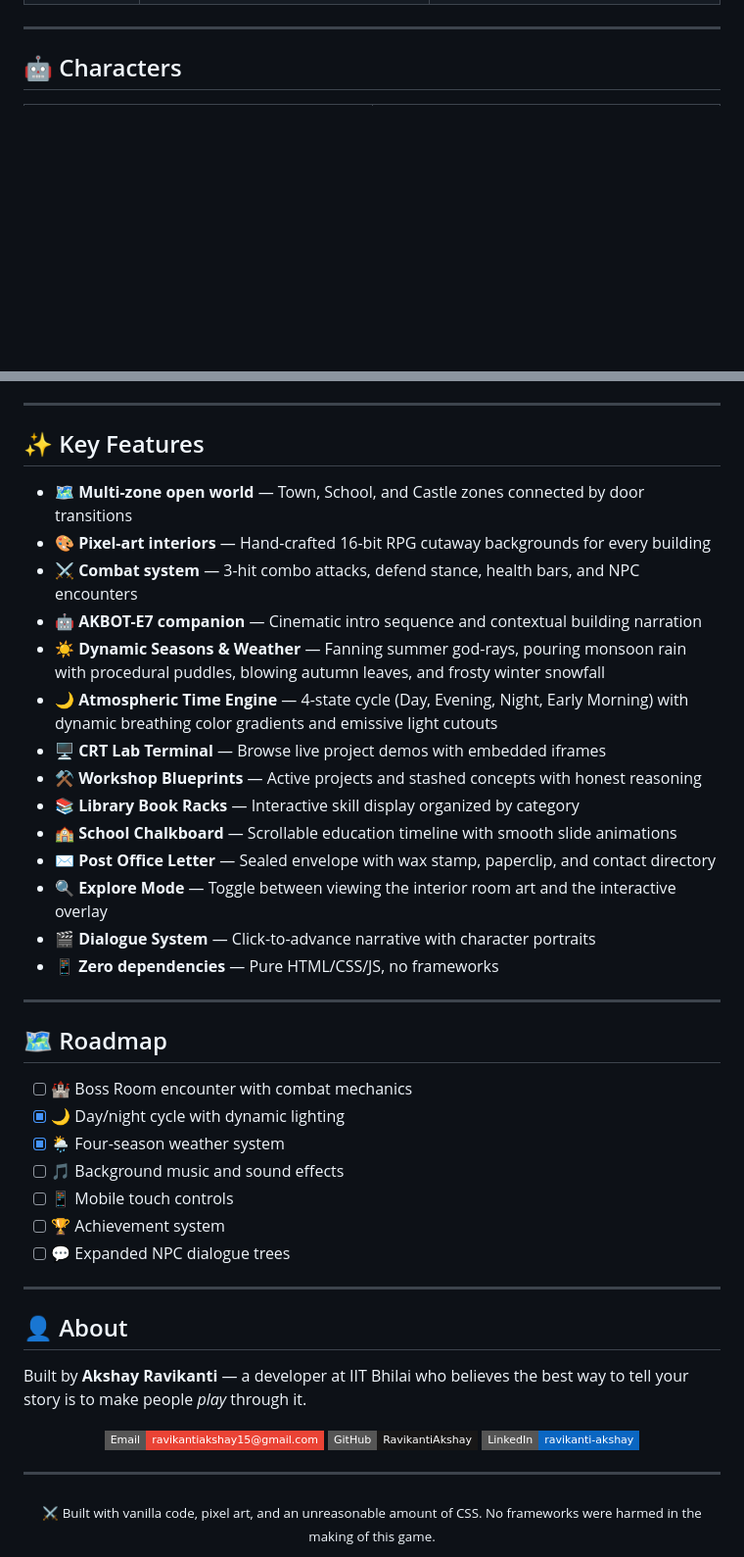
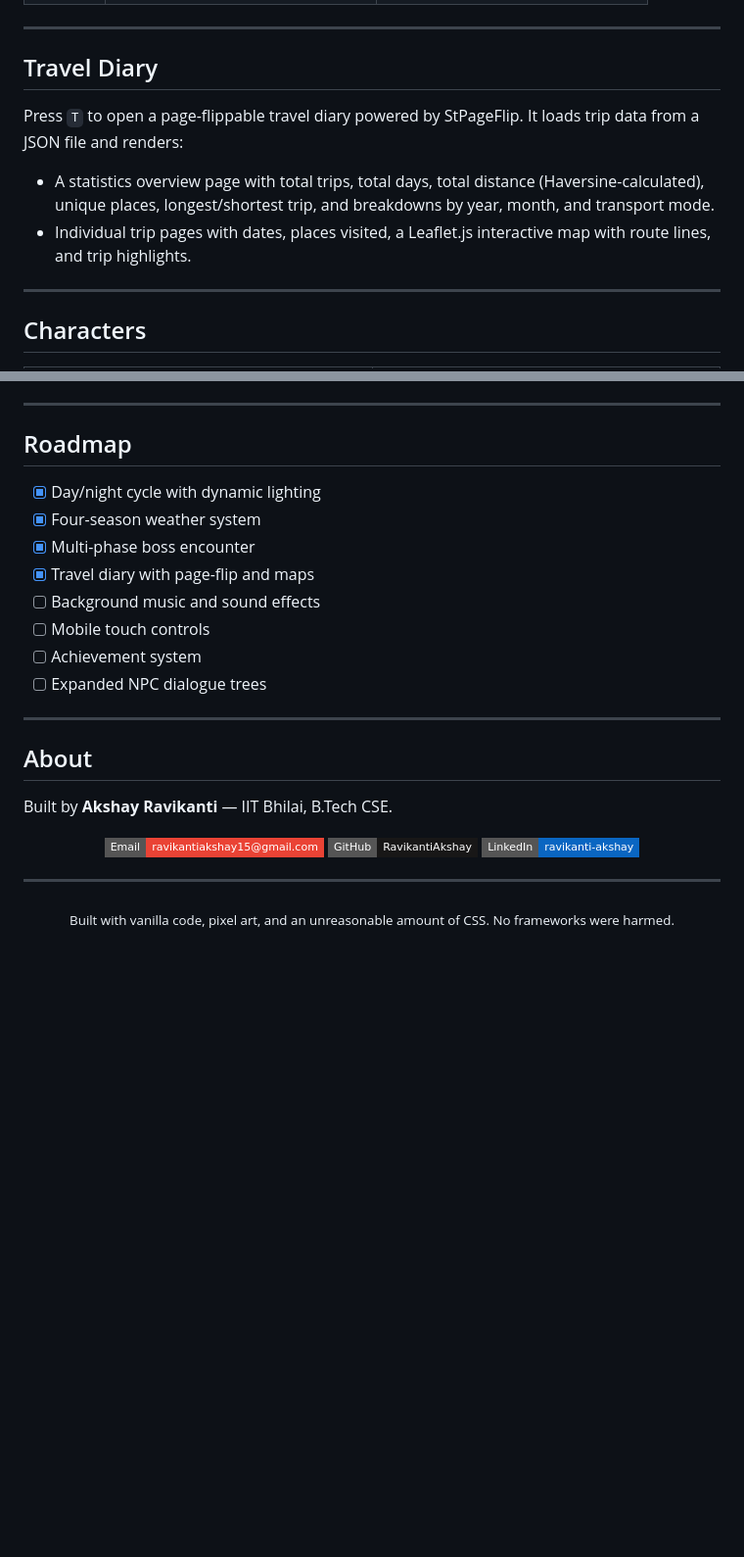
Before and after one commit to RavikantiAkshay/QuestFolio, a Markdown page: README.md, 2 parts joined by grey strips. Shown at 98% size. Drawn GitHub-style; badges without logos; blank space fills up the shorter version.

```diff
--- a/README.md
+++ b/README.md
@@ -81,7 +110,15 @@ Every building has a unique hand-crafted pixel-art interior rendered as a top-do
 
 ---
 
-## 🤖 Characters
+## Travel Diary
+
+Press `T` to open a page-flippable travel diary powered by StPageFlip. It loads trip data from a JSON file and renders:
+- A statistics overview page with total trips, total days, total distance (Haversine-calculated), unique places, longest/shortest trip, and breakdowns by year, month, and transport mode.
+- Individual trip pages with dates, places visited, a Leaflet.js interactive map with route lines, and trip highlights.
+
+---
+
+## Characters
 
 <table>
   <tr>
@@ -169,40 +203,22 @@ Then open `http://localhost:8080` in your browser.
 
 ---
 
-## ✨ Key Features
+## Roadmap
 
-- 🗺️ **Multi-zone open world** — Town, School, and Castle zones connected by door transitions
-- 🎨 **Pixel-art interiors** — Hand-crafted 16-bit RPG cutaway backgrounds for every building
-- ⚔️ **Combat system** — 3-hit combo attacks, defend stance, health bars, and NPC encounters
-- 🤖 **AKBOT-E7 companion** — Cinematic intro sequence and contextual building narration
-- ☀️ **Dynamic Seasons & Weather** — Fanning summer god-rays, pouring monsoon rain with procedural puddles, blowing autumn leaves, and frosty winter snowfall
-- 🌙 **Atmospheric Time Engine** — 4-state cycle (Day, Evening, Night, Early Morning) with dynamic breathing color gradients and emissive light cutouts
-- 🖥️ **CRT Lab Terminal** — Browse live project demos with embedded iframes
-- ⚒️ **Workshop Blueprints** — Active projects and stashed concepts with honest reasoning
-- 📚 **Library Book Racks** — Interactive skill display organized by category
-- 🏫 **School Chalkboard** — Scrollable education timeline with smooth slide animations
-- ✉️ **Post Office Letter** — Sealed envelope with wax stamp, paperclip, and contact directory
-- 🔍 **Explore Mode** — Toggle between viewing the interior room art and the interactive overlay
-- 🎬 **Dialogue System** — Click-to-advance narrative with character portraits
-- 📱 **Zero dependencies** — Pure HTML/CSS/JS, no frameworks
+- [x] Day/night cycle with dynamic lighting
+- [x] Four-season weather system
+- [x] Multi-phase boss encounter
+- [x] Travel diary with page-flip and maps
+- [ ] Background music and sound effects
+- [ ] Mobile touch controls
+- [ ] Achievement system
+- [ ] Expanded NPC dialogue trees
 
 ---
 
-## 🗺️ Roadmap
+## About
 
-- [ ] 🏰 Boss Room encounter with combat mechanics
-- [x] 🌙 Day/night cycle with dynamic lighting
-- [x] 🌦️ Four-season weather system
-- [ ] 🎵 Background music and sound effects
-- [ ] 📱 Mobile touch controls
-- [ ] 🏆 Achievement system
-- [ ] 💬 Expanded NPC dialogue trees
-
----
-
-## 👤 About
-
-Built by **Akshay Ravikanti** — a developer at IIT Bhilai who believes the best way to tell your story is to make people *play* through it.
+Built by **Akshay Ravikanti** — IIT Bhilai, B.Tech CSE.
 
 <div align="center">
 
@@ -215,5 +231,5 @@ Built by **Akshay Ravikanti** — a developer at IIT Bhilai who believes the bes
 ---
 
 <div align="center">
-<sub>⚔️ Built with vanilla code, pixel art, and an unreasonable amount of CSS. No frameworks were harmed in the making of this game.</sub>
+<sub>Built with vanilla code, pixel art, and an unreasonable amount of CSS. No frameworks were harmed.</sub>
 </div>
```
Also changed, not shown: other parts of README.md (+116 -90 lines).
